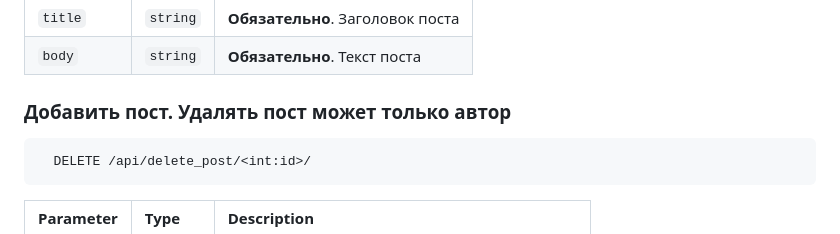
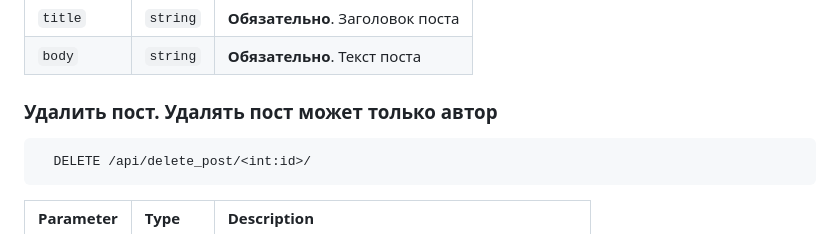
Before and after one commit to ManOfDream777/bbom_test_task, a Markdown page: readme.md, the part around the change. Drawn GitHub-style.

````diff
--- a/readme.md
+++ b/readme.md
@@ -89,7 +89,7 @@ python manage.py test
 | `title` | `string` | **Обязательно**. Заголовок поста |
 | `body` | `string` | **Обязательно**. Текст поста |
 
-### Добавить пост. Удалять пост может только автор
+### Удалить пост. Удалять пост может только автор
 
 ```http
   DELETE /api/delete_post/<int:id>/
````
